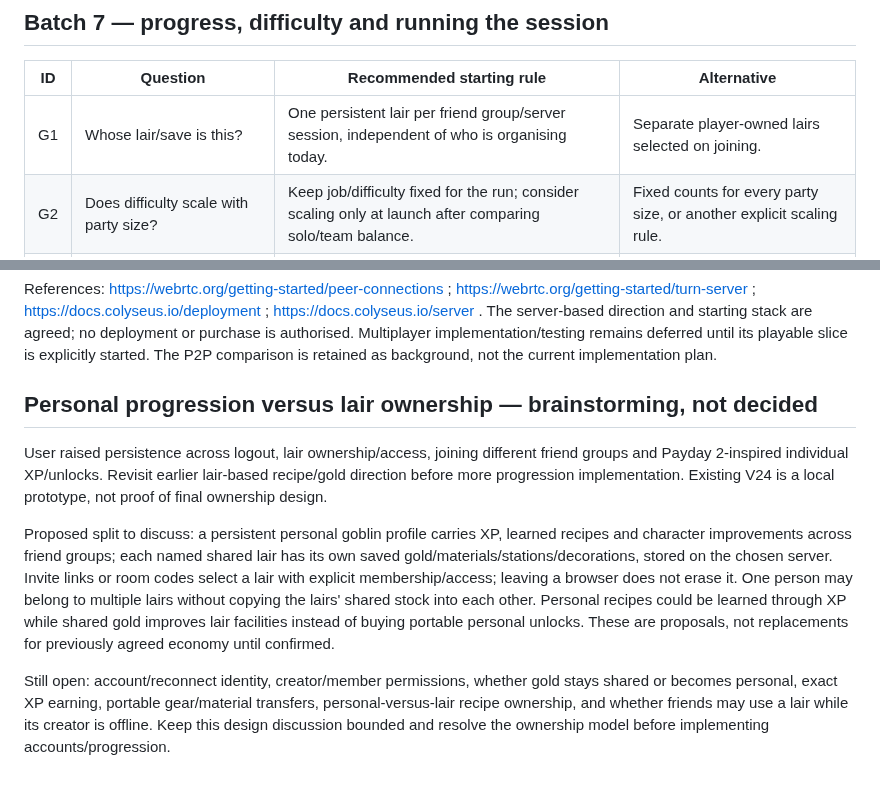
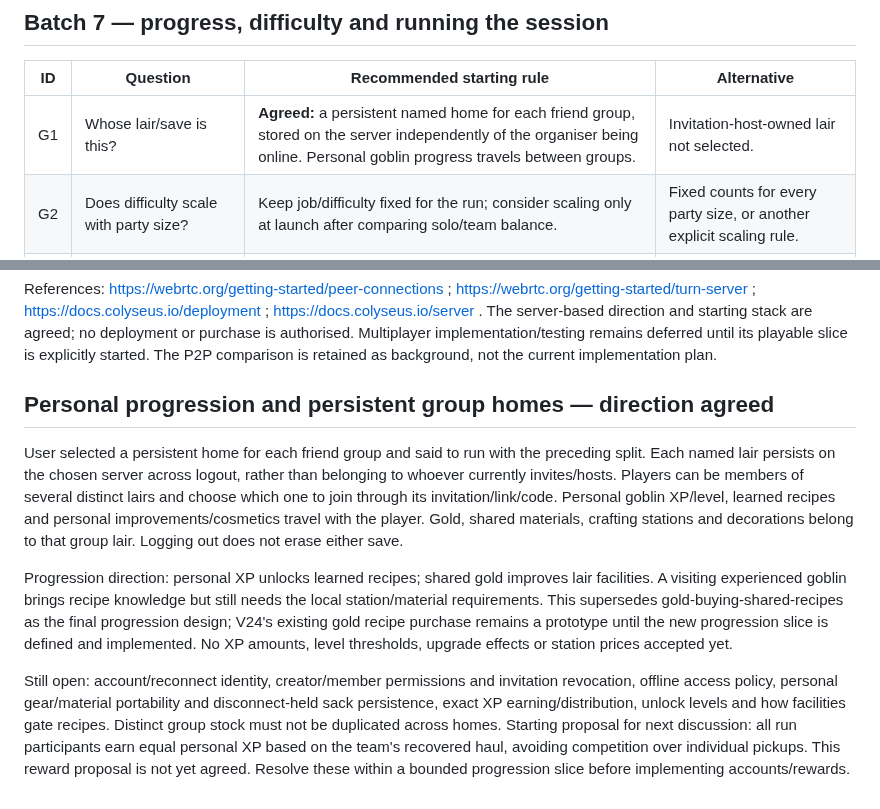
Before and after one commit to Millstreamu/Green-Team, a Markdown page: docs/multiplayer-review.md, 2 parts joined by grey strips. GitHub-like rendering.

```diff
--- a/docs/multiplayer-review.md
+++ b/docs/multiplayer-review.md
@@ -134,7 +134,7 @@ Prototype stores stable spot IDs, occupant ID and per-guard witness knowledge ti
 
 | ID | Question | Recommended starting rule | Alternative |
 |---|---|---|---|
-| G1 | Whose lair/save is this? | One persistent lair per friend group/server session, independent of who is organising today. | Separate player-owned lairs selected on joining. |
+| G1 | Whose lair/save is this? | **Agreed:** a persistent named home for each friend group, stored on the server independently of the organiser being online. Personal goblin progress travels between groups. | Invitation-host-owned lair not selected. |
 | G2 | Does difficulty scale with party size? | Keep job/difficulty fixed for the run; consider scaling only at launch after comparing solo/team balance. | Fixed counts for every party size, or another explicit scaling rule. |
 | G3 | Does retrying a job produce a new layout? | Each new run uses a new seed; reconnect uses the same live run. | A retry reuses the previous seed/layout. |
 | G4 | Do menus or an unfocused browser pause the game? | Personal menus never pause the shared world; all-ready launch controls preparation. | A separate explicit team-pause rule. |
@@ -178,10 +178,10 @@ P2P candidate: browsers exchange gameplay over WebRTC; for this shared-rule game
 References: https://webrtc.org/getting-started/peer-connections ; https://webrtc.org/getting-started/turn-server ; https://docs.colyseus.io/deployment ; https://docs.colyseus.io/server . The server-based direction and starting stack are agreed; no deployment or purchase is authorised. Multiplayer implementation/testing remains deferred until its playable slice is explicitly started. The P2P comparison is retained as background, not the current implementation plan.
 
 
-## Personal progression versus lair ownership — brainstorming, not decided
+## Personal progression and persistent group homes — direction agreed
 
-User raised persistence across logout, lair ownership/access, joining different friend groups and Payday 2-inspired individual XP/unlocks. Revisit earlier lair-based recipe/gold direction before more progression implementation. Existing V24 is a local prototype, not proof of final ownership design.
+User selected a persistent home for each friend group and said to run with the preceding split. Each named lair persists on the chosen server across logout, rather than belonging to whoever currently invites/hosts. Players can be members of several distinct lairs and choose which one to join through its invitation/link/code. Personal goblin XP/level, learned recipes and personal improvements/cosmetics travel with the player. Gold, shared materials, crafting stations and decorations belong to that group lair. Logging out does not erase either save.
 
-Proposed split to discuss: a persistent personal goblin profile carries XP, learned recipes and character improvements across friend groups; each named shared lair has its own saved gold/materials/stations/decorations, stored on the chosen server. Invite links or room codes select a lair with explicit membership/access; leaving a browser does not erase it. One person may belong to multiple lairs without copying the lairs' shared stock into each other. Personal recipes could be learned through XP while shared gold improves lair facilities instead of buying portable personal unlocks. These are proposals, not replacements for previously agreed economy until confirmed.
+Progression direction: personal XP unlocks learned recipes; shared gold improves lair facilities. A visiting experienced goblin brings recipe knowledge but still needs the local station/material requirements. This supersedes gold-buying-shared-recipes as the final progression design; V24's existing gold recipe purchase remains a prototype until the new progression slice is defined and implemented. No XP amounts, level thresholds, upgrade effects or station prices accepted yet.
 
-Still open: account/reconnect identity, creator/member permissions, whether gold stays shared or becomes personal, exact XP earning, portable gear/material transfers, personal-versus-lair recipe ownership, and whether friends may use a lair while its creator is offline. Keep this design discussion bounded and resolve the ownership model before implementing accounts/progression.
+Still open: account/reconnect identity, creator/member permissions and invitation revocation, offline access policy, personal gear/material portability and disconnect-held sack persistence, exact XP earning/distribution, unlock levels and how facilities gate recipes. Distinct group stock must not be duplicated across homes. Starting proposal for next discussion: all run participants earn equal personal XP based on the team's recovered haul, avoiding competition over individual pickups. This reward proposal is not yet agreed. Resolve these within a bounded progression slice before implementing accounts/rewards.
```
Also changed, not shown: docs/decisions.md (+7 -0 lines), docs/work-status.md (+5 -0 lines).
